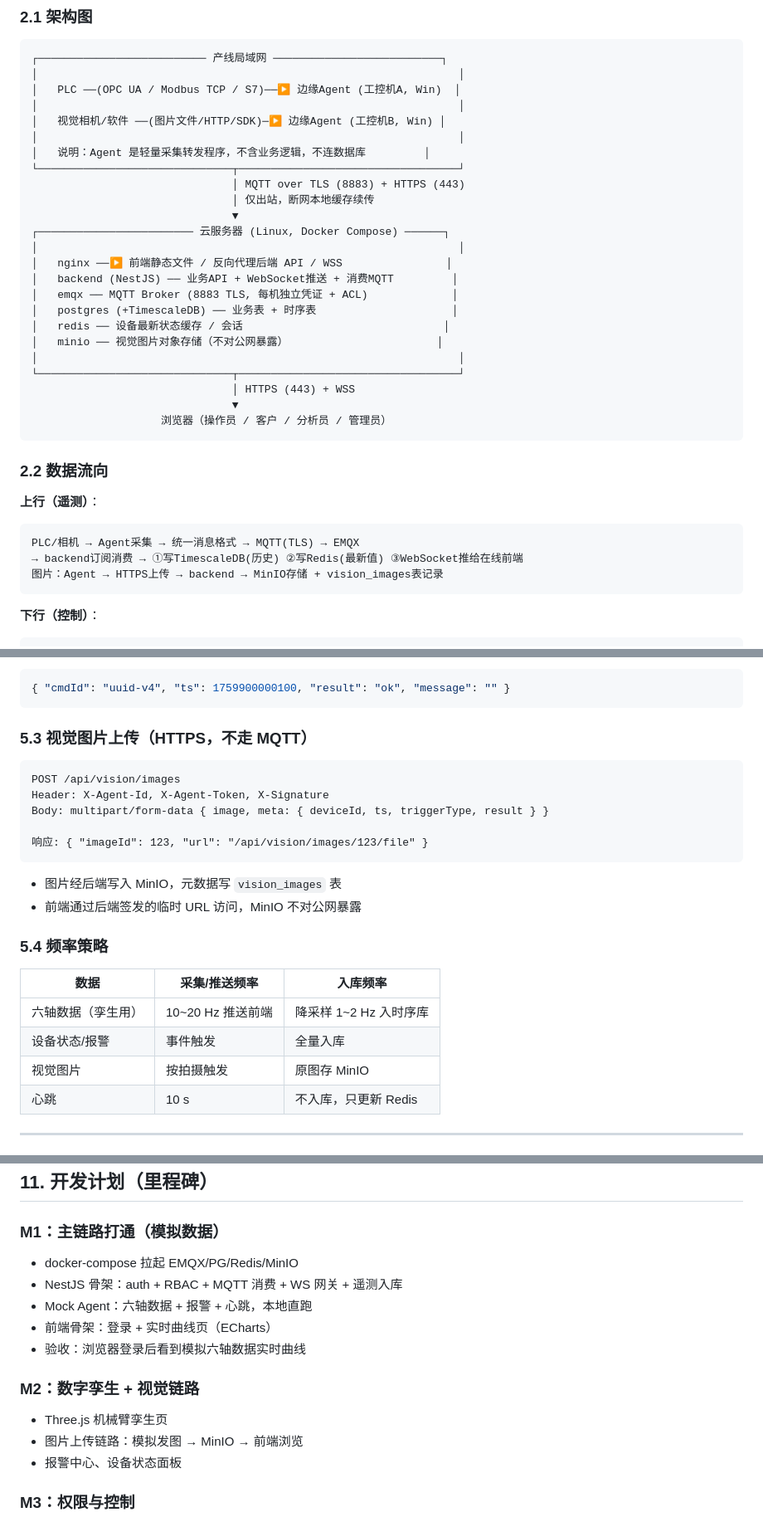
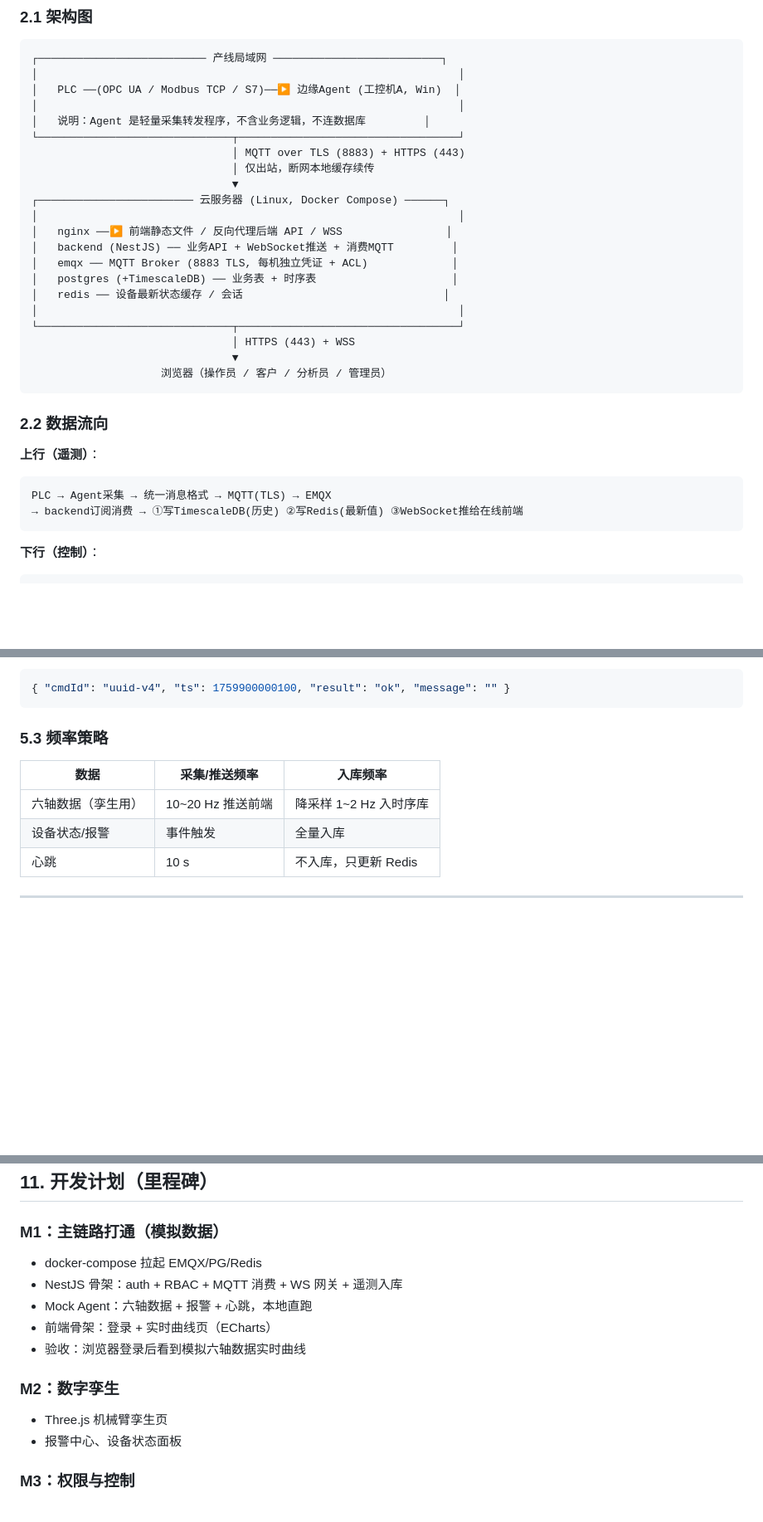
Before and after one commit to LxYYTrz/web-school, a Markdown page: docs/产线数字孪生平台-技术设计文档.md, 3 parts joined by grey strips. Shown at 83% size. GitHub-like rendering; blank space fills up the shorter version.

````diff
--- a/docs/产线数字孪生平台-技术设计文档.md
+++ b/docs/产线数字孪生平台-技术设计文档.md
@@ -49,8 +49,6 @@
 │                                                                 │
 │   PLC ──(OPC UA / Modbus TCP / S7)──▶ 边缘Agent (工控机A, Win)  │
 │                                                                 │
-│   视觉相机/软件 ──(图片文件/HTTP/SDK)─▶ 边缘Agent (工控机B, Win) │
-│                                                                 │
 │   说明：Agent 是轻量采集转发程序，不含业务逻辑，不连数据库         │
 └──────────────────────────────┬──────────────────────────────────┘
                                │ MQTT over TLS (8883) + HTTPS (443)
@@ -63,7 +61,6 @@
 │   emqx ── MQTT Broker (8883 TLS, 每机独立凭证 + ACL)             │
 │   postgres (+TimescaleDB) ── 业务表 + 时序表                     │
 │   redis ── 设备最新状态缓存 / 会话                               │
-│   minio ── 视觉图片对象存储（不对公网暴露）                       │
 │                                                                 │
 └──────────────────────────────┬──────────────────────────────────┘
                                │ HTTPS (443) + WSS
@@ -76,9 +73,8 @@
 **上行（遥测）**：
 
 ```
-PLC/相机 → Agent采集 → 统一消息格式 → MQTT(TLS) → EMQX
+PLC → Agent采集 → 统一消息格式 → MQTT(TLS) → EMQX
 → backend订阅消费 → ①写TimescaleDB(历史) ②写Redis(最新值) ③WebSocket推给在线前端
-图片：Agent → HTTPS上传 → backend → MinIO存储 + vision_images表记录
 ```
 
 **下行（控制）**：
@@ -224,26 +219,12 @@ factory/{lineId}/cmd/ack                   指令执行回执
 { "cmdId": "uuid-v4", "ts": 1759900000100, "result": "ok", "message": "" }
 ```
 
-### 5.3 视觉图片上传（HTTPS，不走 MQTT）
-
-```
-POST /api/vision/images
-Header: X-Agent-Id, X-Agent-Token, X-Signature
-Body: multipart/form-data { image, meta: { deviceId, ts, triggerType, result } }
-
-响应: { "imageId": 123, "url": "/api/vision/images/123/file" }
-```
-
-- 图片经后端写入 MinIO，元数据写 `vision_images` 表
-- 前端通过后端签发的临时 URL 访问，MinIO 不对公网暴露
-
-### 5.4 频率策略
+### 5.3 频率策略
 
 | 数据 | 采集/推送频率 | 入库频率 |
 |---|---|---|
 | 六轴数据（孪生用） | 10~20 Hz 推送前端 | 降采样 1~2 Hz 入时序库 |
 | 设备状态/报警 | 事件触发 | 全量入库 |
-| 视觉图片 | 按拍摄触发 | 原图存 MinIO |
 | 心跳 | 10 s | 不入库，只更新 Redis |
 
 ---
@@ -591,15 +545,14 @@ project-root/
 ## 11. 开发计划（里程碑）
 
 ### M1：主链路打通（模拟数据）
-- docker-compose 拉起 EMQX/PG/Redis/MinIO
+- docker-compose 拉起 EMQX/PG/Redis
 - NestJS 骨架：auth + RBAC + MQTT 消费 + WS 网关 + 遥测入库
 - Mock Agent：六轴数据 + 报警 + 心跳，本地直跑
 - 前端骨架：登录 + 实时曲线页（ECharts）
 - 验收：浏览器登录后看到模拟六轴数据实时曲线
 
-### M2：数字孪生 + 视觉链路
+### M2：数字孪生
 - Three.js 机械臂孪生页
-- 图片上传链路：模拟发图 → MinIO → 前端浏览
 - 报警中心、设备状态面板
 
 ### M3：权限与控制
````
Also changed, not shown: other parts of docs/产线数字孪生平台-技术设计文档.md (+12 -42 lines).
